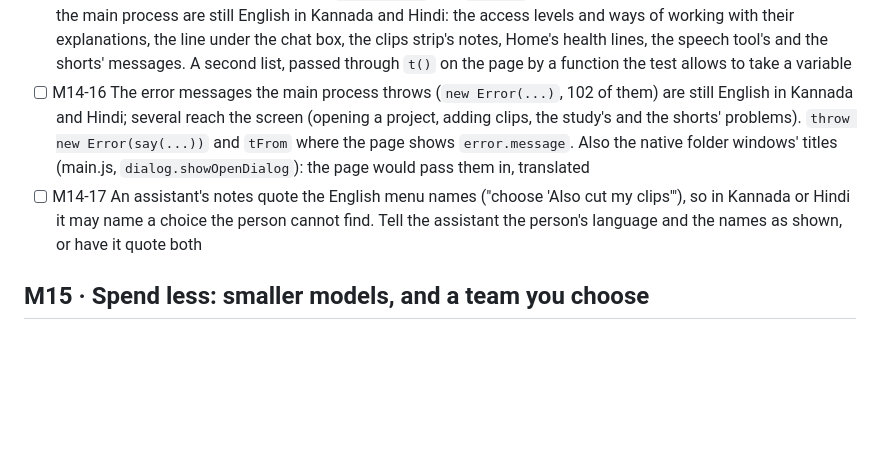
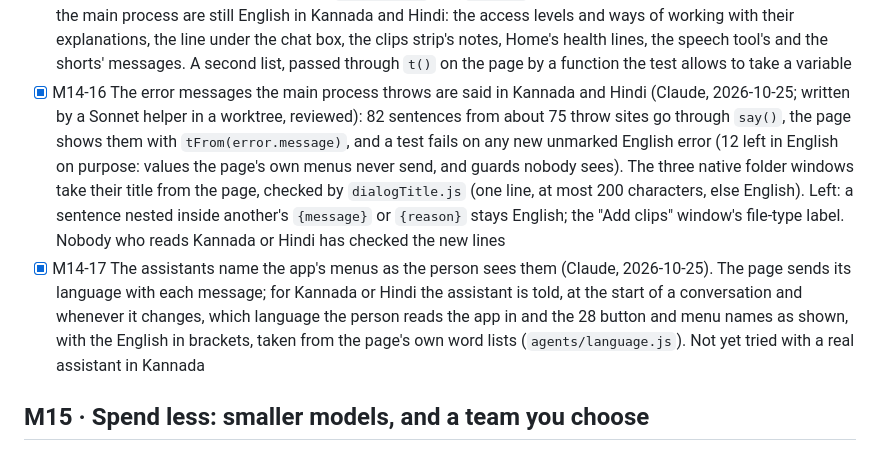
Before and after one commit to webziko/kushmanji, a Markdown page: PROGRESS.md, the part around the change. GitHub-like rendering; blank space fills up the shorter version.

Commit message:
docs: M14-16 and M14-17 done
Co-Authored-By: Claude Opus 5.5 <noreply@anthropic.com>

```diff
--- a/PROGRESS.md
+++ b/PROGRESS.md
@@ -592,13 +592,18 @@ now comes first**: it changes what every later feature looks like. The review it
       levels and ways of working with their explanations, the line under the chat box, the clips strip's notes,
       Home's health lines, the speech tool's and the shorts' messages. A second list, passed through `t()` on
       the page by a function the test allows to take a variable
-- [ ] M14-16 The error messages the main process throws (`new Error(...)`, 102 of them) are still English in
-      Kannada and Hindi; several reach the screen (opening a project, adding clips, the study's and the shorts'
-      problems). `throw new Error(say(...))` and `tFrom` where the page shows `error.message`. Also the native
-      folder windows' titles (main.js, `dialog.showOpenDialog`): the page would pass them in, translated
-- [ ] M14-17 An assistant's notes quote the English menu names ("choose 'Also cut my clips'"), so in Kannada or
-      Hindi it may name a choice the person cannot find. Tell the assistant the person's language and the names
-      as shown, or have it quote both
+- [x] M14-16 The error messages the main process throws are said in Kannada and Hindi (Claude, 2026-10-25; written
+      by a Sonnet helper in a worktree, reviewed): 82 sentences from about 75 throw sites go through `say()`, the
+      page shows them with `tFrom(error.message)`, and a test fails on any new unmarked English error (12 left in
+      English on purpose: values the page's own menus never send, and guards nobody sees). The three native folder
+      windows take their title from the page, checked by `dialogTitle.js` (one line, at most 200 characters, else
+      English). Left: a sentence nested inside another's `{message}` or `{reason}` stays English; the "Add clips"
+      window's file-type label. Nobody who reads Kannada or Hindi has checked the new lines
+- [x] M14-17 The assistants name the app's menus as the person sees them (Claude, 2026-10-25). The page sends its
+      language with each message; for Kannada or Hindi the assistant is told, at the start of a conversation and
+      whenever it changes, which language the person reads the app in and the 28 button and menu names as shown,
+      with the English in brackets, taken from the page's own word lists (`agents/language.js`). Not yet tried
+      with a real assistant in Kannada
 
 ## M15 · Spend less: smaller models, and a team you choose
 
```
